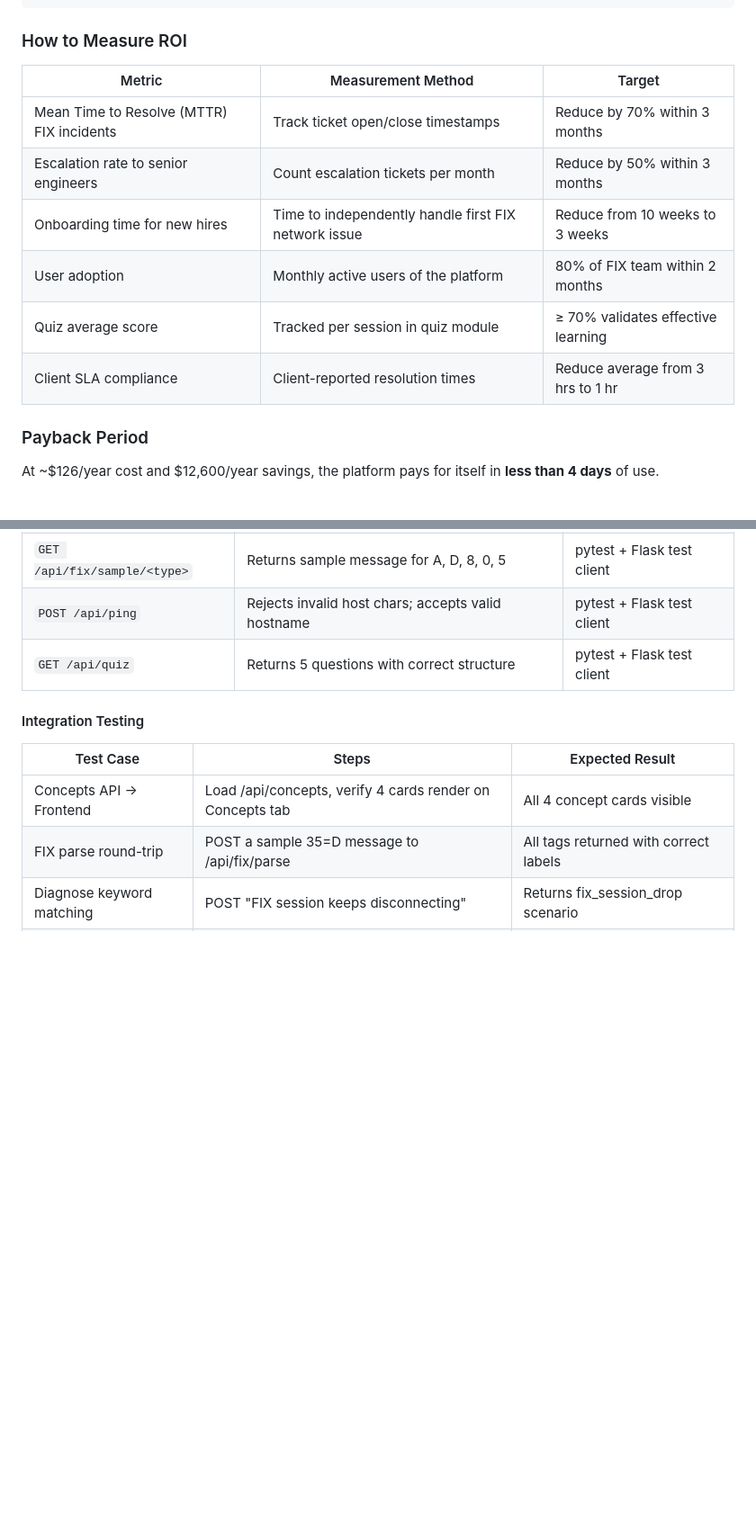
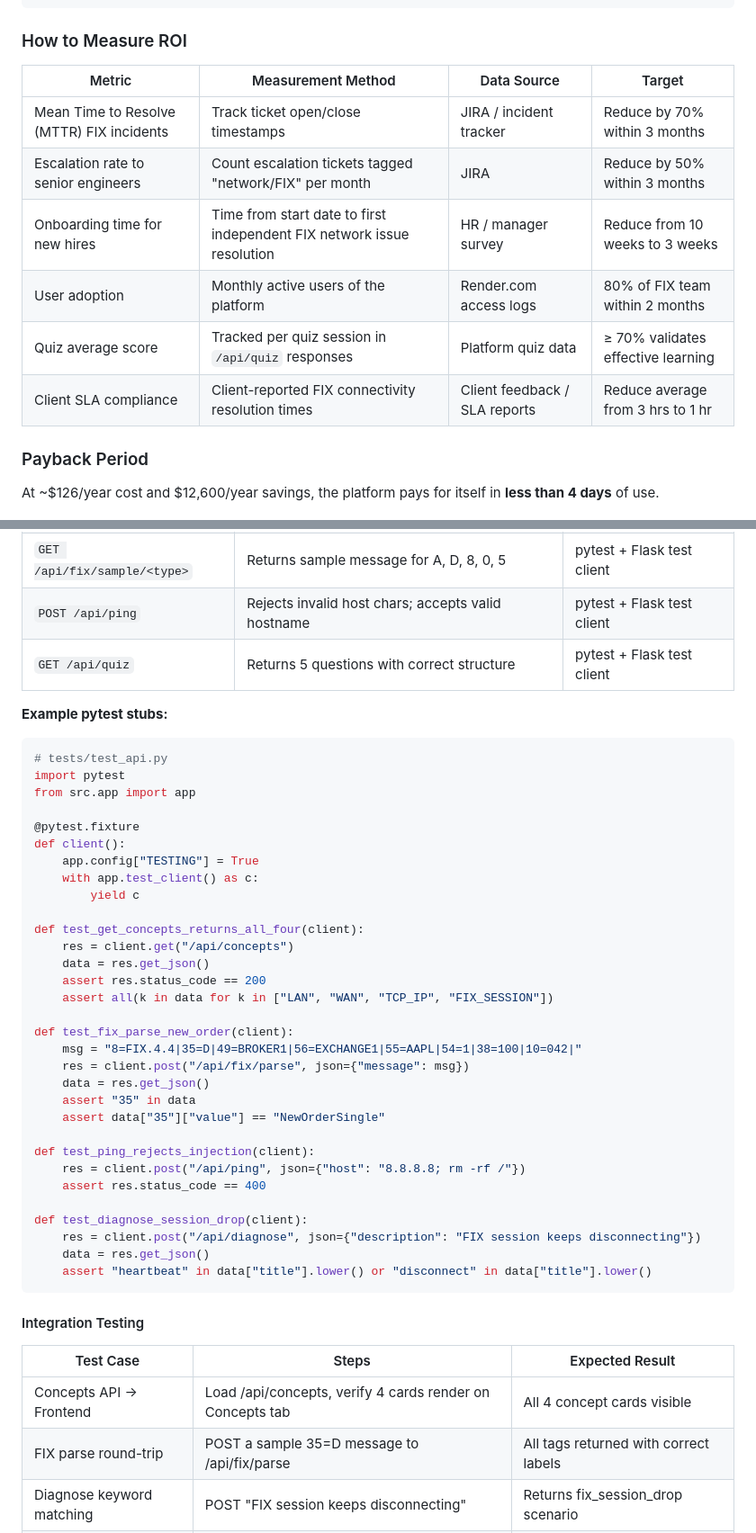
Before and after one commit to ken-jiang-claude/network-connectivity-fintech, a Markdown page: docs/PROJECT_MANAGEMENT.md, 2 parts joined by grey strips. Shown at 90% size. GitHub-like rendering; blank space fills up the shorter version.

Commit message:
Strengthen PM doc (firm context, pytest examples, assumptions, version history) and add PROJECT_STATUS.md (RAG, RAID, next actions)

````diff
--- a/docs/PROJECT_MANAGEMENT.md
+++ b/docs/PROJECT_MANAGEMENT.md
@@ -132,14 +137,14 @@ ROI = ($12,600 - $126) / $126 × 100 = 9,900%
 
 ### How to Measure ROI
 
-| Metric | Measurement Method | Target |
-|---|---|---|
-| Mean Time to Resolve (MTTR) FIX incidents | Track ticket open/close timestamps | Reduce by 70% within 3 months |
-| Escalation rate to senior engineers | Count escalation tickets per month | Reduce by 50% within 3 months |
-| Onboarding time for new hires | Time to independently handle first FIX network issue | Reduce from 10 weeks to 3 weeks |
-| User adoption | Monthly active users of the platform | 80% of FIX team within 2 months |
-| Quiz average score | Tracked per session in quiz module | ≥ 70% validates effective learning |
-| Client SLA compliance | Client-reported resolution times | Reduce average from 3 hrs to 1 hr |
+| Metric | Measurement Method | Data Source | Target |
+|---|---|---|---|
+| Mean Time to Resolve (MTTR) FIX incidents | Track ticket open/close timestamps | JIRA / incident tracker | Reduce by 70% within 3 months |
+| Escalation rate to senior engineers | Count escalation tickets tagged "network/FIX" per month | JIRA | Reduce by 50% within 3 months |
+| Onboarding time for new hires | Time from start date to first independent FIX network issue resolution | HR / manager survey | Reduce from 10 weeks to 3 weeks |
+| User adoption | Monthly active users of the platform | Render.com access logs | 80% of FIX team within 2 months |
+| Quiz average score | Tracked per quiz session in `/api/quiz` responses | Platform quiz data | ≥ 70% validates effective learning |
+| Client SLA compliance | Client-reported FIX connectivity resolution times | Client feedback / SLA reports | Reduce average from 3 hrs to 1 hr |
 
 ### Payback Period
 At ~$126/year cost and $12,600/year savings, the platform pays for itself in **less than 4 days** of use.
@@ -406,6 +411,41 @@ Sprint 4 — v2.0 (Oct–Dec 2026)
 | `POST /api/ping` | Rejects invalid host chars; accepts valid hostname | pytest + Flask test client |
 | `GET /api/quiz` | Returns 5 questions with correct structure | pytest + Flask test client |
 
+**Example pytest stubs:**
+```python
+# tests/test_api.py
+import pytest
+from src.app import app
+
+@pytest.fixture
+def client():
+    app.config["TESTING"] = True
+    with app.test_client() as c:
+        yield c
+
+def test_get_concepts_returns_all_four(client):
+    res = client.get("/api/concepts")
+    data = res.get_json()
+    assert res.status_code == 200
+    assert all(k in data for k in ["LAN", "WAN", "TCP_IP", "FIX_SESSION"])
+
+def test_fix_parse_new_order(client):
+    msg = "8=FIX.4.4|35=D|49=BROKER1|56=EXCHANGE1|55=AAPL|54=1|38=100|10=042|"
+    res = client.post("/api/fix/parse", json={"message": msg})
+    data = res.get_json()
+    assert "35" in data
+    assert data["35"]["value"] == "NewOrderSingle"
+
+def test_ping_rejects_injection(client):
+    res = client.post("/api/ping", json={"host": "8.8.8.8; rm -rf /"})
+    assert res.status_code == 400
+
+def test_diagnose_session_drop(client):
+    res = client.post("/api/diagnose", json={"description": "FIX session keeps disconnecting"})
+    data = res.get_json()
+    assert "heartbeat" in data["title"].lower() or "disconnect" in data["title"].lower()
+```
+
 #### Integration Testing
 | Test Case | Steps | Expected Result |
 |---|---|---|
````
Also changed, not shown: other parts of docs/PROJECT_MANAGEMENT.md (+43 -1 lines), docs/PROJECT_STATUS.md (added, +105 -0 lines).
